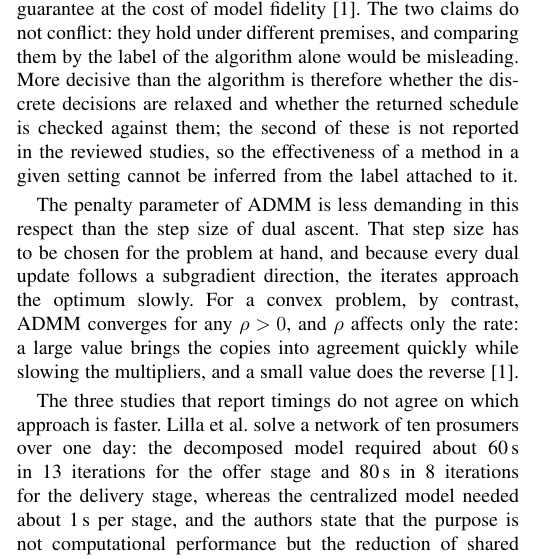
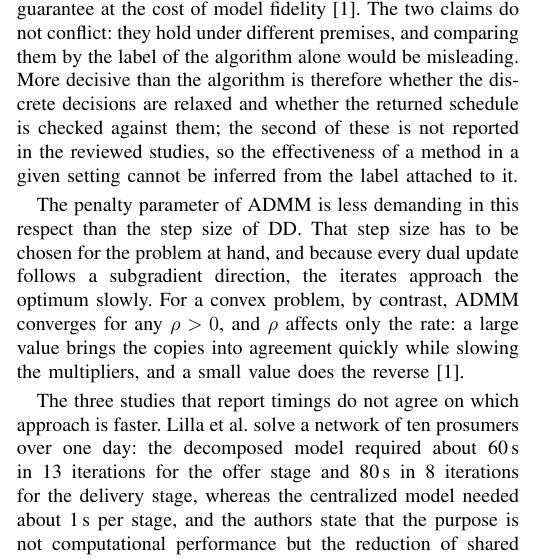
Before and after one commit to Yaomin-Tang/Seminar-File, a LaTeX paper (Distributed Optimization for Day-Ahead Scheduling in Local Energy Systems_ A Review.tex): part of one column of page 4 of 5, cut so that both start at the same text. Compiled offline with pdfLaTeX.

Commit message:
Style: say DD instead of dual ascent in prose

```diff
--- a/Distributed Optimization for Day-Ahead Scheduling in Local Energy Systems_ A Review.tex
+++ b/Distributed Optimization for Day-Ahead Scheduling in Local Energy Systems_ A Review.tex
@@ -210,7 +210,7 @@ The criteria used below are fixed before the studies are compared. \emph{Effecti
 
 The guarantee reported for a method depends on the model as much as on the algorithm, which the reviewed studies illustrate in opposite ways. Olivella-Rosell et al.\ solve each prosumer subproblem as a mixed-integer program, so that the exclusivity of charging and discharging is respected exactly, but the overall problem is nonconvex and the method is only expected to reach a feasible, generally suboptimal, portfolio \cite{OlivellaRosell2020}. Diekerhof instead replaces the nonconvex device models with convex approximations, which restores the convergence guarantee at the cost of model fidelity \cite{Diekerhof2018}. The two claims do not conflict: they hold under different premises, and comparing them by the label of the algorithm alone would be misleading. More decisive than the algorithm is therefore whether the discrete decisions are relaxed and whether the returned schedule is checked against them; the second of these is not reported in the reviewed studies, so the effectiveness of a method in a given setting cannot be inferred from the label attached to it.
 
-The penalty parameter of ADMM is less demanding in this respect than the step size of dual ascent. That step size has to be chosen for the problem at hand, and because every dual update follows a subgradient direction, the iterates approach the optimum slowly. For a convex problem, by contrast, ADMM converges for any $\rho>0$, and $\rho$ affects only the rate: a large value brings the copies into agreement quickly while slowing the multipliers, and a small value does the reverse \cite{Diekerhof2018}.
+The penalty parameter of ADMM is less demanding in this respect than the step size of DD. That step size has to be chosen for the problem at hand, and because every dual update follows a subgradient direction, the iterates approach the optimum slowly. For a convex problem, by contrast, ADMM converges for any $\rho>0$, and $\rho$ affects only the rate: a large value brings the copies into agreement quickly while slowing the multipliers, and a small value does the reverse \cite{Diekerhof2018}.
 
 The three studies that report timings do not agree on which approach is faster. Lilla et al.\ solve a network of ten prosumers over one day: the decomposed model required about 60\,s in 13 iterations for the offer stage and 80\,s in 8 iterations for the delivery stage, whereas the centralized model needed about 1\,s per stage, and the authors state that the purpose is not computational performance but the reduction of shared information \cite{Lilla2020}. Diekerhof reports both signs within one thesis: for a 14-building district scheduled day by day, the distributed green-state coordination averaged 1716\,s over 4947 iterations, while the centralized solver, retained only for the red state, took 12.3\,s; enlarging the district to 10\,000 buildings in a single scenario instead, the distributed computation took about 80\,s and ran almost three times faster than the centralized benchmark, while across 27 stochastic scenarios the centralized benchmark was again significantly faster \cite{Diekerhof2018}. Olivella-Rosell et al., with 100 sites, report the decomposed solve finishing in under five minutes where the centralized one exhausted 16\,GB of memory and needed about an hour \cite{OlivellaRosell2020}. Participant count, horizon, treatment of uncertainty, and hardware differ across the three, so the figures cannot be ranked against one another, and each is meaningful only within the study that measured it.
 
```
Also changed, not shown: Distributed Optimization for Day-Ahead Scheduling in Local Energy Systems_ A Review.tex (2 more changed lines).
